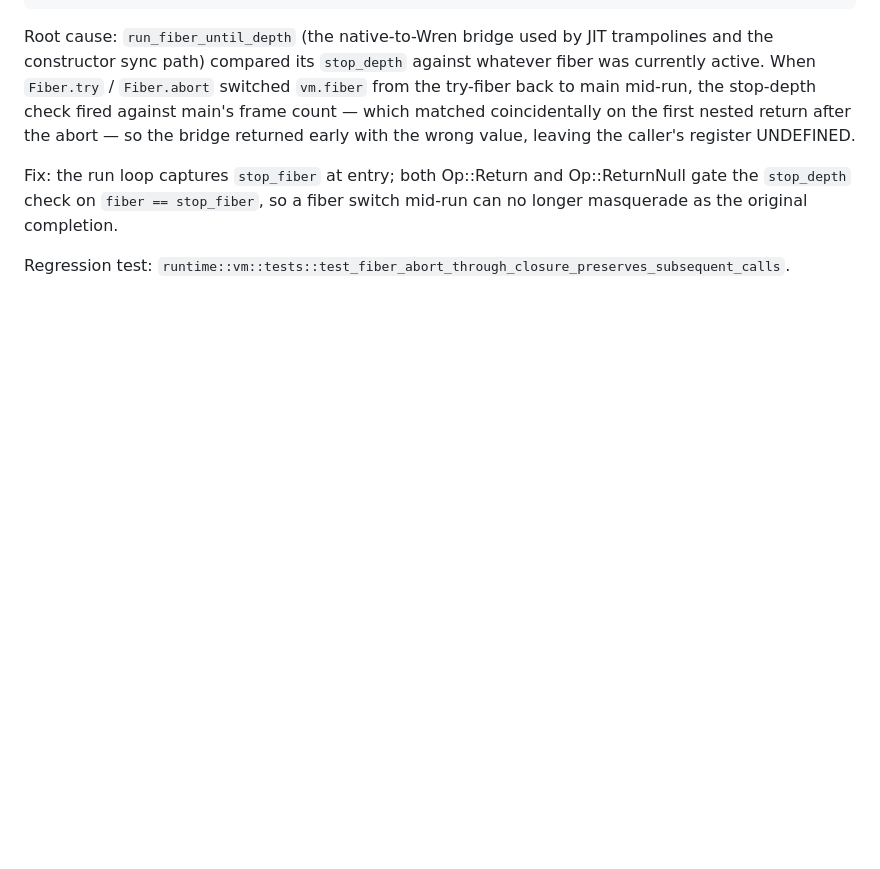
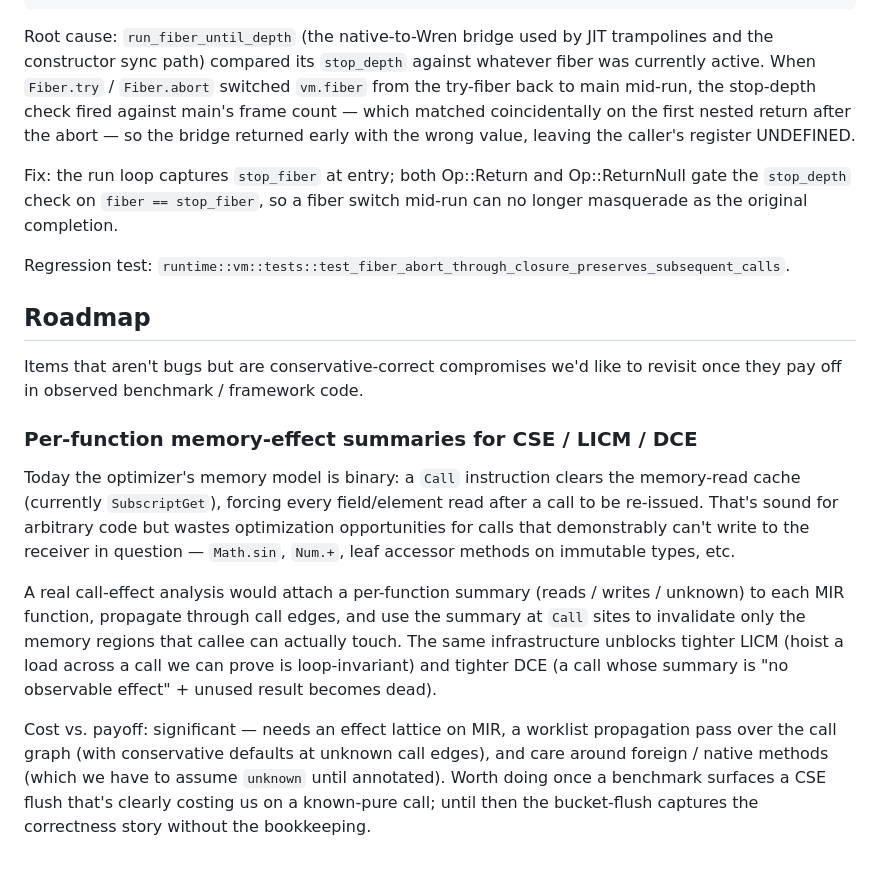
Before and after one commit to wrenlift/WrenLift, a Markdown page: QUIRKS.md, the part around one of its changes. Drawn GitHub-style; blank space fills up the shorter version.

```diff
--- a/QUIRKS.md
+++ b/QUIRKS.md
@@ -337,3 +377,34 @@ masquerade as the original completion.
 
 Regression test:
 `runtime::vm::tests::test_fiber_abort_through_closure_preserves_subsequent_calls`.
+
+## Roadmap
+
+Items that aren't bugs but are conservative-correct compromises we'd
+like to revisit once they pay off in observed benchmark / framework
+code.
+
+### Per-function memory-effect summaries for CSE / LICM / DCE
+
+Today the optimizer's memory model is binary: a `Call` instruction
+clears the memory-read cache (currently `SubscriptGet`), forcing every
+field/element read after a call to be re-issued. That's sound for
+arbitrary code but wastes optimization opportunities for calls that
+demonstrably can't write to the receiver in question — `Math.sin`,
+`Num.+`, leaf accessor methods on immutable types, etc.
+
+A real call-effect analysis would attach a per-function summary
+(reads / writes / unknown) to each MIR function, propagate through
+call edges, and use the summary at `Call` sites to invalidate only
+the memory regions that callee can actually touch. The same
+infrastructure unblocks tighter LICM (hoist a load across a call we
+can prove is loop-invariant) and tighter DCE (a call whose summary
+is "no observable effect" + unused result becomes dead).
+
+Cost vs. payoff: significant — needs an effect lattice on MIR, a
+worklist propagation pass over the call graph (with conservative
+defaults at unknown call edges), and care around foreign / native
+methods (which we have to assume `unknown` until annotated). Worth
+doing once a benchmark surfaces a CSE flush that's clearly costing
+us on a known-pure call; until then the bucket-flush captures the
+correctness story without the bookkeeping.
```
Also changed, not shown: other parts of QUIRKS.md (+40 -0 lines).
